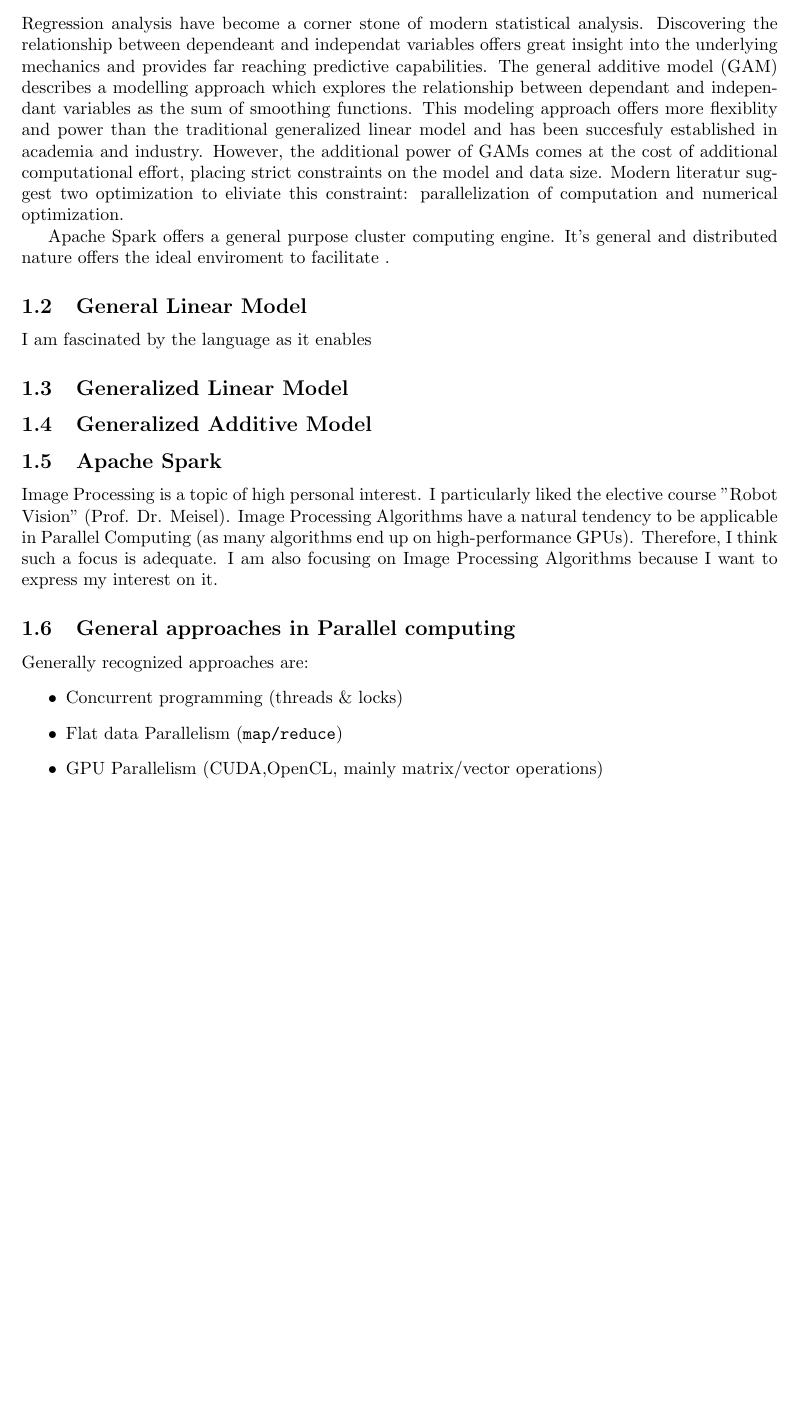
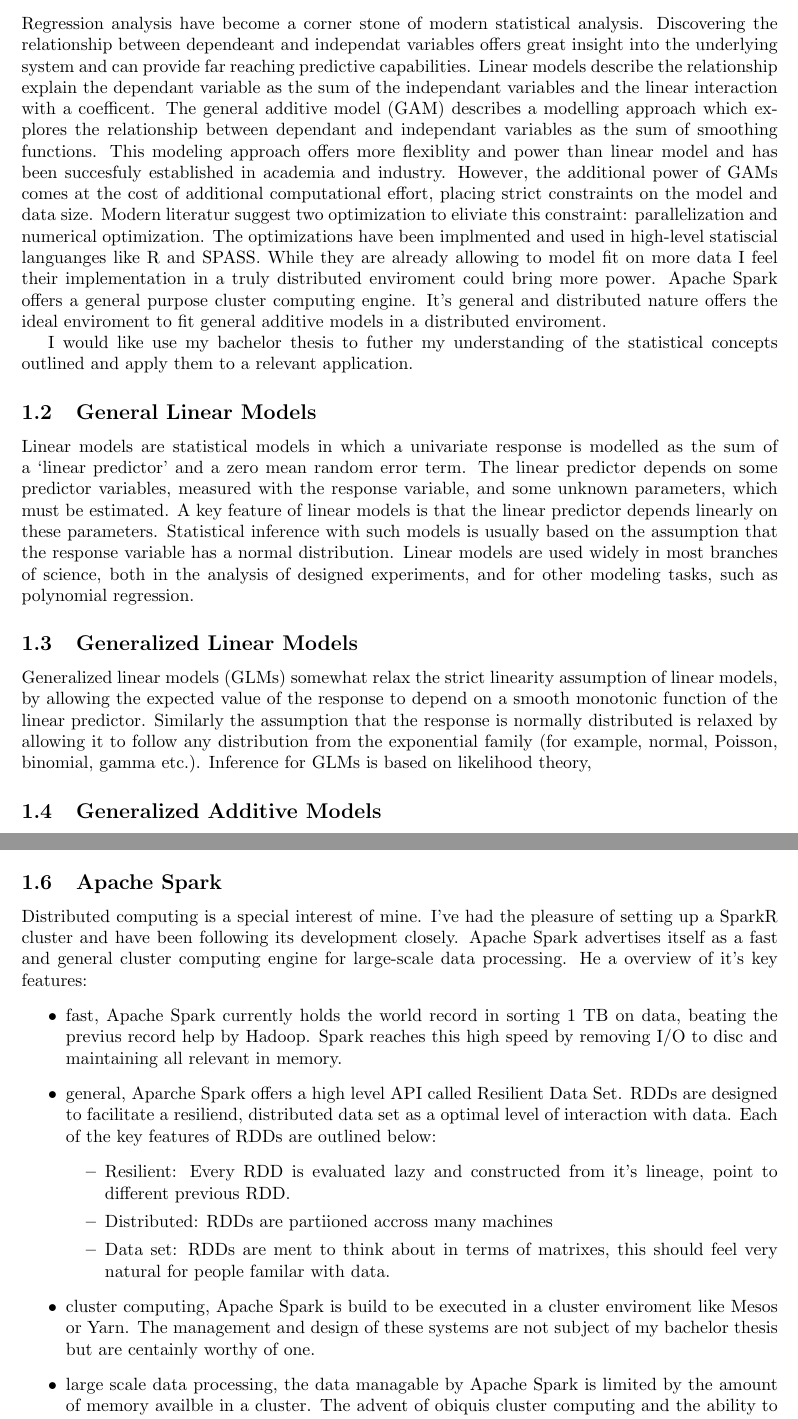
Before and after one commit to KaiBrusch/gam-fitting-in-spark, a LaTeX document (expose/expose.tex): part of page 3 of 9 before the commit and two parts of pages 3 and 4 of 10 after it, the two joined at a grey line, cut so that both start at the same text, the shorter picture padded with empty space. Compiled offline with pdfLaTeX.

Commit message:
chiming away

```diff
--- a/expose/expose.tex
+++ b/expose/expose.tex
@@ -42,7 +42,7 @@
     Fitting Generalized Additive Models\\ for large data sets with Apache Spark \\[7pt]
     \large An exposé for a bachelor thesis
 }
-\date{24.10.2015}
+\date{31.10.2015}
 \author{Kai Thomas Brusch}
 
 
@@ -72,13 +72,15 @@
     \section{Introduction}
 
     \subsection{Context}
-    Regression analysis have become a corner stone of modern statistical analysis. Discovering the relationship between dependeant and independat variables offers great insight into the underlying mechanics and provides far reaching predictive capabilities. The general additive model (GAM) describes a modelling approach which explores the relationship between dependant and independant variables as the sum of smoothing functions. This modeling approach offers more flexiblity and power than the traditional generalized linear model and has been succesfuly established in academia and industry. However, the additional power of GAMs comes at the cost of additional computational effort, placing strict constraints on the model and data size. Modern literatur suggest two optimization to eliviate this constraint: parallelization of computation and numerical optimization.
+    Regression analysis have become a corner stone of modern statistical analysis. Discovering the relationship between dependeant and independat variables offers great insight into the underlying system and can provide far reaching predictive capabilities. Linear models describe the relationship explain the dependant variable as the sum of the independant variables and the linear interaction with a coefficent. The general additive model (GAM) describes a modelling approach which explores the relationship between dependant and independant variables as the sum of smoothing functions. This modeling approach offers more flexiblity and power than linear model and has been succesfuly established in academia and industry. However, the additional power of GAMs comes at the cost of additional computational effort, placing strict constraints on the model and data size. Modern literatur suggest two optimization to eliviate this constraint: parallelization and numerical optimization.
+    The optimizations have been implmented and used in high-level statiscial languanges like R and SPASS. While they are already allowing to model fit on more data I feel their implementation in a truly distributed enviroment could bring more power. Apache Spark offers a general purpose cluster computing engine. It's general and distributed nature offers the ideal enviroment to fit general additive models in a distributed enviroment.
 
-    Apache Spark offers a general purpose cluster computing engine. It's general and distributed nature offers the ideal enviroment to facilitate .
+    I would like use my bachelor thesis to futher my understanding of the statistical concepts outlined and apply them to a relevant application.
 
-    \subsection{General Linear Model}
-    I am fascinated by the language as it enables
+    \subsection{General Linear Models}
+    Linear models are statistical models in which a univariate response is modelled as the sum of a ‘linear predictor’ and a zero mean random error term. The linear predictor depends on some predictor variables, measured with the response variable, and some unknown parameters, which must be estimated. A key feature of linear models is that the linear predictor depends linearly on these parameters. Statistical inference with such models is usually based on the assumption that the response variable has a normal distribution. Linear models are used widely in most branches of science, both in the analysis of designed experiments, and for other modeling tasks, such as polynomial regression.
 
-    \subsection{Generalized Linear Model}
+    \subsection{Generalized Linear Models}
+    Generalized linear models (GLMs) somewhat relax the strict linearity assumption of linear models, by allowing the expected value of the response to depend on a smooth monotonic function of the linear predictor. Similarly the assumption that the response is normally distributed is relaxed by allowing it to follow any distribution from the exponential family (for example, normal, Poisson, binomial, gamma etc.). Inference for GLMs is based on likelihood theory,
 
-    \subsection{Generalized Additive Model}
+    \subsection{Generalized Additive Models}
@@ -85,15 +97,18 @@
 
     \subsection{Apache Spark}
-    Image Processing is a topic of high personal interest.
-    I particularly liked the elective course "Robot Vision" (Prof. Dr. Meisel).
-    Image Processing Algorithms have a natural tendency to be applicable in Parallel Computing (as many algorithms end up on high-performance GPUs).
-    Therefore, I think such a focus is adequate.
-    I am also focusing on Image Processing Algorithms because I want to express my interest on it.
+    Distributed computing is a special interest of mine. I've had the pleasure of setting up a SparkR cluster and have been following its development closely. Apache Spark advertises itself as a fast and general cluster computing engine for large-scale data processing. He a overview of it's key features:
+    \begin{itemize}
+        \item fast, Apache Spark currently holds the world record in sorting 1 TB on data, beating the previus record help by Hadoop. Spark reaches this high speed by removing I/O to disc and maintaining all relevant in memory.
+        \item general, Aparche Spark offers a high level API called Resilient Data Set. RDDs are designed to facilitate a resiliend, distributed data set as a optimal level of interaction with data. Each of the key features of RDDs are outlined below:
+        \begin{itemize}
+            \item Resilient: Every RDD is evaluated lazy and constructed from it's lineage, point to different previous RDD.
+            \item Distributed: RDDs are partiioned accross many machines
+            \item Data set: RDDs are ment to think about in terms of matrixes, this should feel very natural for people familar with data.
+        \end{itemize}
+        \item cluster computing, Apache Spark is build to be executed in a cluster enviroment like Mesos or Yarn. The management and design of these systems are not subject of my bachelor thesis but are centainly worthy of one.
+        \item large scale data processing, the data managable by Apache Spark is limited by the amount of memory availble in a cluster. The advent of obiquis cluster computing and the ability to scale horizontaly
+    \end{itemize} The implementation of the outlined optimization in the previously described enviroment is explained in the next section.
 
-    \subsection{General approaches in Parallel computing}
-    Generally recognized approaches are:
+    \subsection{General additive models in Apache Spark}
+    A general
     \begin{itemize}
-        \item Concurrent programming (threads \& locks)
-        \item Flat data Parallelism (\texttt{map/reduce})
-        \item GPU Parallelism (CUDA,OpenCL, mainly matrix/vector operations)
-        \item and in the Haskell world: \cite{Marlow2012Parallel}
```
Also changed, not shown: expose/expose.tex (21 more changed lines).
